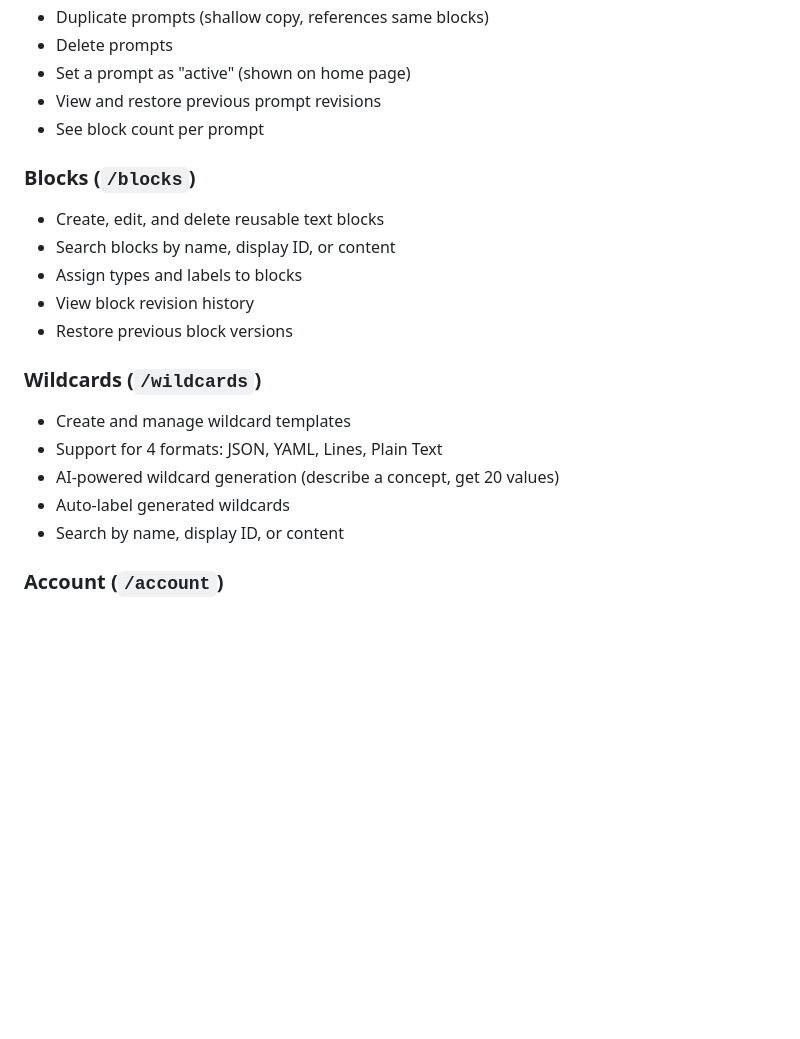
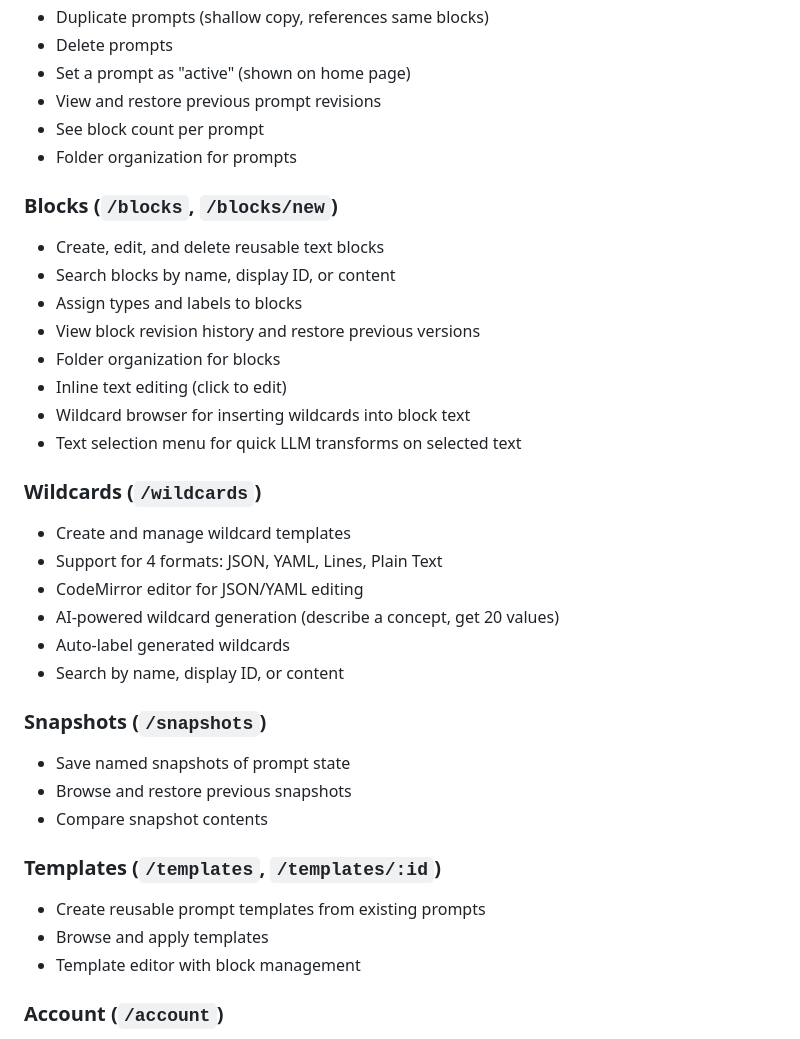
Before and after one commit to aradnom/Prompt-Manager, a Markdown page: notes/current-features.md, the part around one of its changes. Rendered like a GitHub page; blank space fills up the shorter version.

```diff
--- a/notes/current-features.md
+++ b/notes/current-features.md
@@ -22,22 +22,39 @@ A comprehensive list of features in the Prompt Manager application.
 - Set a prompt as "active" (shown on home page)
 - View and restore previous prompt revisions
 - See block count per prompt
+- Folder organization for prompts
 
-### Blocks (`/blocks`)
+### Blocks (`/blocks`, `/blocks/new`)
 
 - Create, edit, and delete reusable text blocks
 - Search blocks by name, display ID, or content
 - Assign types and labels to blocks
-- View block revision history
-- Restore previous block versions
+- View block revision history and restore previous versions
+- Folder organization for blocks
+- Inline text editing (click to edit)
+- Wildcard browser for inserting wildcards into block text
+- Text selection menu for quick LLM transforms on selected text
 
 ### Wildcards (`/wildcards`)
 
 - Create and manage wildcard templates
 - Support for 4 formats: JSON, YAML, Lines, Plain Text
+- CodeMirror editor for JSON/YAML editing
 - AI-powered wildcard generation (describe a concept, get 20 values)
 - Auto-label generated wildcards
 - Search by name, display ID, or content
+
+### Snapshots (`/snapshots`)
+
+- Save named snapshots of prompt state
+- Browse and restore previous snapshots
+- Compare snapshot contents
+
+### Templates (`/templates`, `/templates/:id`)
+
+- Create reusable prompt templates from existing prompts
+- Browse and apply templates
+- Template editor with block management
 
 ### Account (`/account`)
 
```
Also changed, not shown: other parts of notes/current-features.md (+100 -15 lines).
